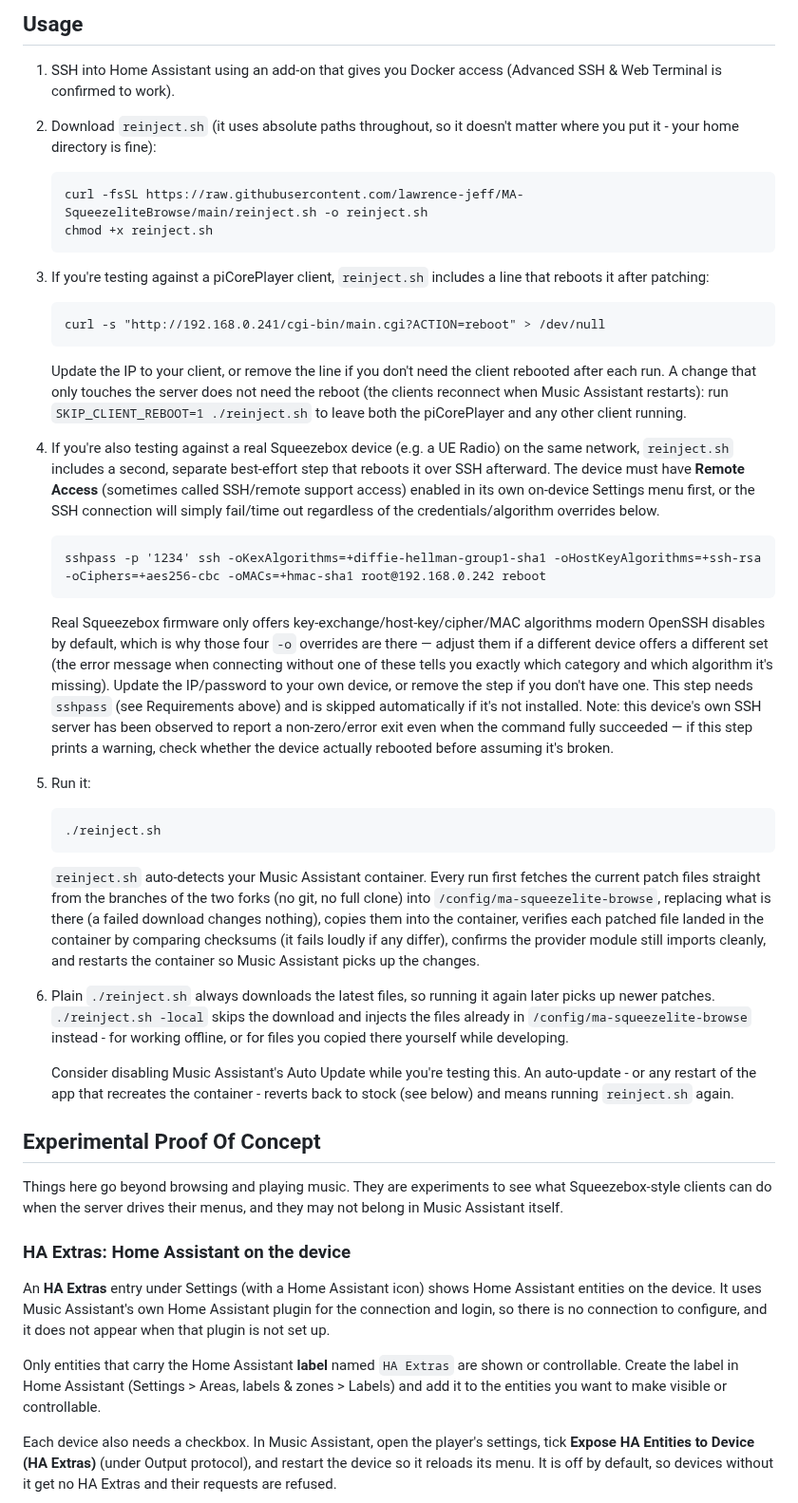
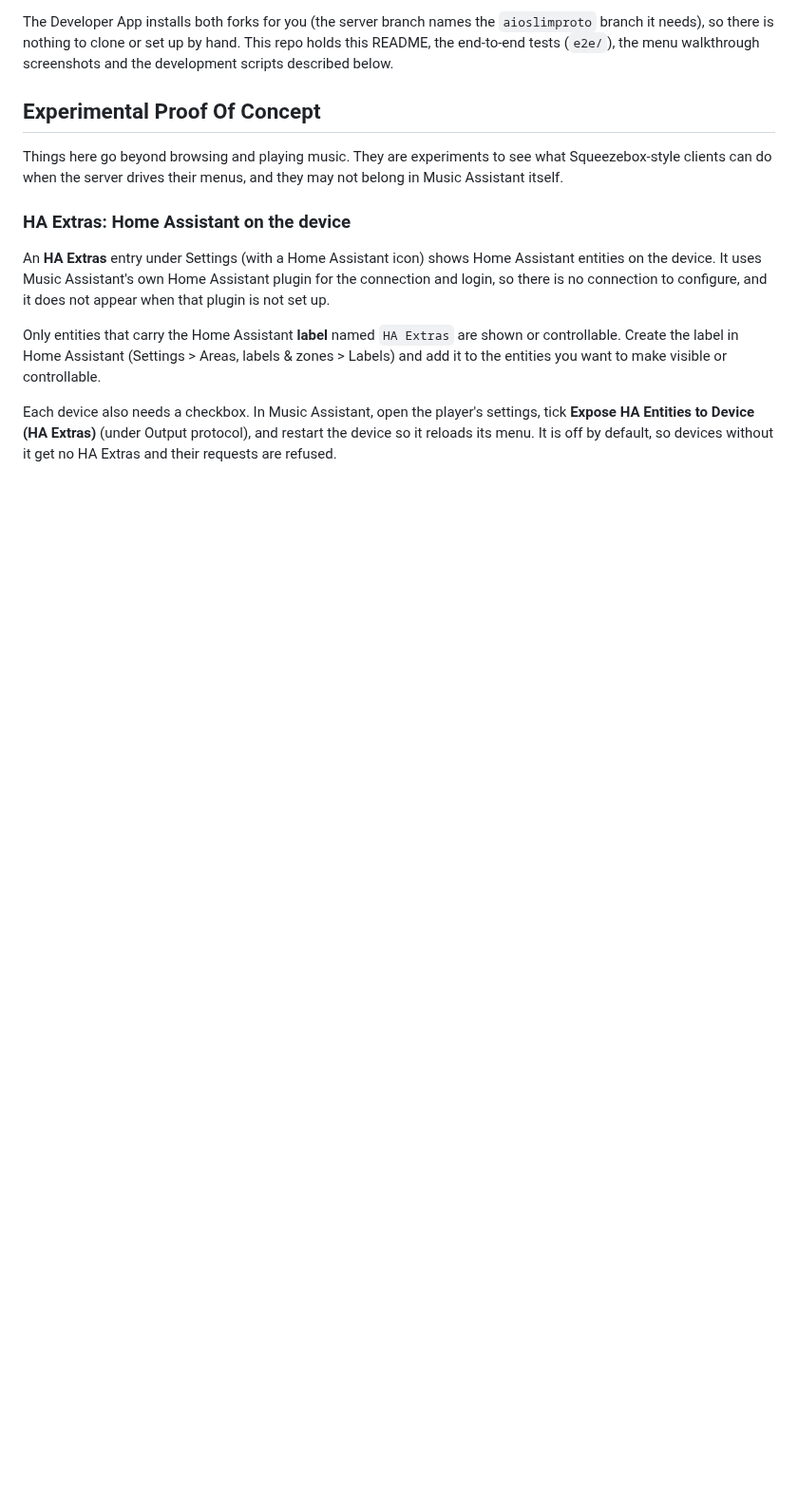
Before and after one commit to lawrence-jeff/MA-SqueezeliteBrowse, a Markdown page: README.md, the part around one of its changes. Shown at 95% size. Rendered like a GitHub page; blank space fills up the shorter version.

````diff
--- a/README.md
+++ b/README.md
@@ -47,29 +49,4 @@ This repo holds only `reinject.sh` and this README. `reinject.sh` downloads the
-## Usage
-
-1. SSH into Home Assistant using an add-on that gives you Docker access (Advanced SSH & Web Terminal is confirmed to work).
-2. Download `reinject.sh` (it uses absolute paths throughout, so it doesn't matter where you put it - your home directory is fine):
-   ```
-   curl -fsSL https://raw.githubusercontent.com/lawrence-jeff/MA-SqueezeliteBrowse/main/reinject.sh -o reinject.sh
-   chmod +x reinject.sh
-   ```
-3. If you're testing against a piCorePlayer client, `reinject.sh` includes a line that reboots it after patching:
-   ```
-   curl -s "http://192.168.0.241/cgi-bin/main.cgi?ACTION=reboot" > /dev/null
-   ```
-   Update the IP to your client, or remove the line if you don't need the client rebooted after each run. A change that only touches the server does not need the reboot (the clients reconnect when Music Assistant restarts): run `SKIP_CLIENT_REBOOT=1 ./reinject.sh` to leave both the piCorePlayer and any other client running.
-4. If you're also testing against a real Squeezebox device (e.g. a UE Radio) on the same network, `reinject.sh` includes a second, separate best-effort step that reboots it over SSH afterward. The device must have **Remote Access** (sometimes called SSH/remote support access) enabled in its own on-device Settings menu first, or the SSH connection will simply fail/time out regardless of the credentials/algorithm overrides below.
-   ```
-   sshpass -p '1234' ssh -oKexAlgorithms=+diffie-hellman-group1-sha1 -oHostKeyAlgorithms=+ssh-rsa -oCiphers=+aes256-cbc -oMACs=+hmac-sha1 root@192.168.0.242 reboot
-   ```
-   Real Squeezebox firmware only offers key-exchange/host-key/cipher/MAC algorithms modern OpenSSH disables by default, which is why those four `-o` overrides are there — adjust them if a different device offers a different set (the error message when connecting without one of these tells you exactly which category and which algorithm it's missing). Update the IP/password to your own device, or remove the step if you don't have one. This step needs `sshpass` (see Requirements above) and is skipped automatically if it's not installed. Note: this device's own SSH server has been observed to report a non-zero/error exit even when the command fully succeeded — if this step prints a warning, check whether the device actually rebooted before assuming it's broken.
-5. Run it:
-   ```
-   ./reinject.sh
-   ```
-   `reinject.sh` auto-detects your Music Assistant container. Every run first fetches the current patch files straight from the branches of the two forks (no git, no full clone) into `/config/ma-squeezelite-browse`, replacing what is there (a failed download changes nothing), copies them into the container, verifies each patched file landed in the container by comparing checksums (it fails loudly if any differ), confirms the provider module still imports cleanly, and restarts the container so Music Assistant picks up the changes.
-6. Plain `./reinject.sh` always downloads the latest files, so running it again later picks up newer patches. `./reinject.sh -local` skips the download and injects the files already in `/config/ma-squeezelite-browse` instead - for working offline, or for files you copied there yourself while developing.
-
-   Consider disabling Music Assistant's Auto Update while you're testing this. An auto-update - or any restart of the app that recreates the container - reverts back to stock (see below) and means running `reinject.sh` again.
+The Developer App installs both forks for you (the server branch names the `aioslimproto` branch it needs), so there is nothing to clone or set up by hand. This repo holds this README, the end-to-end tests (`e2e/`), the menu walkthrough screenshots and the development scripts described below.
 
 ## Experimental Proof Of Concept
 
````
Also changed, not shown: other parts of README.md (+79 -23 lines), docs/dev-app-options.png (added), 1 other file.
